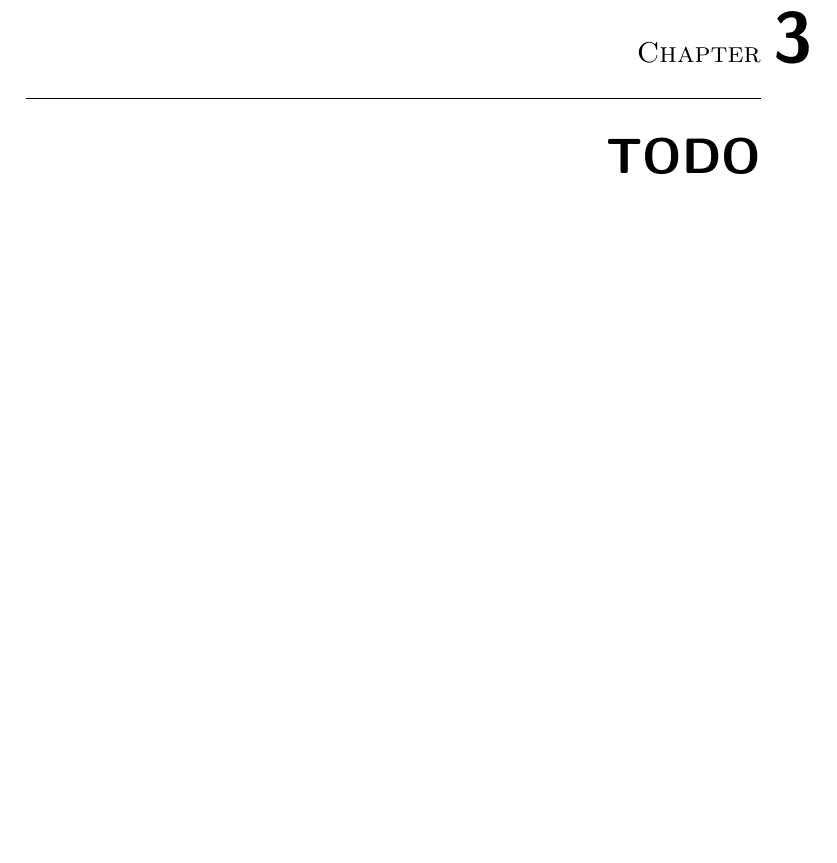
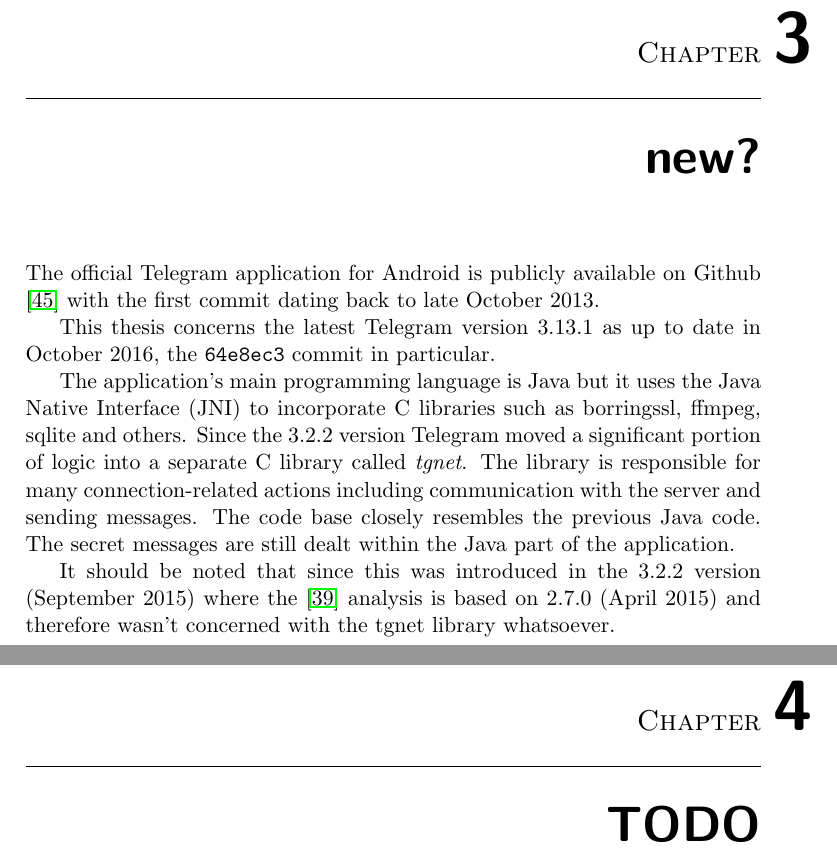
Before and after one commit to tsusanka/telegram-master-thesis, a LaTeX thesis (main.tex): part of page 39 of 49 before the commit and two parts of pages 39 and 41 of 51 after it, the two joined at a grey line, cut so that both start at the same text, the shorter picture padded with empty space. Compiled offline with pdfLaTeX.

Commit message:
todo: android history

```diff
--- a/main.tex
+++ b/main.tex
@@ -608,6 +608,24 @@
 	\label{img:telegram-decflow}
 \end{figure}
 
+
+
+
+\chapter{new?}\label{code}
+
+The official Telegram application for Android is publicly available on Github \cite{github-telegram} with the first commit dating back to late October 2013.
+
+This thesis concerns the latest Telegram version 3.13.1 as up to date in October 2016, the \texttt{64e8ec3} commit in particular.
+
+The application's main programming language is Java but it uses the Java Native Interface (JNI) to incorporate C libraries such as borringssl, ffmpeg, sqlite and others. Since the 3.2.2 version Telegram moved a significant portion of logic into a separate C library called \emph{tgnet}. The library is responsible for many connection-related actions including communication with the server and sending messages. The code base closely resembles the previous Java code. The secret messages are still dealt within the Java part of the application.
+
+It should be noted that since this was introduced in the 3.2.2 version (September 2015) where the \cite{telegram-aarhus} analysis is based on 2.7.0 (April 2015) and therefore wasn't concerned with the tgnet library whatsoever.
+
+
+% bordel prisel ve verzi 3.7.0. a7513b3ba1923113840e78799c4c4132cc7f3116
+
+
+
 \chapter{TODO}
 
 \subsection{SHA-1}
```
Also changed, not shown: ref.bib (+10 -0 lines).
